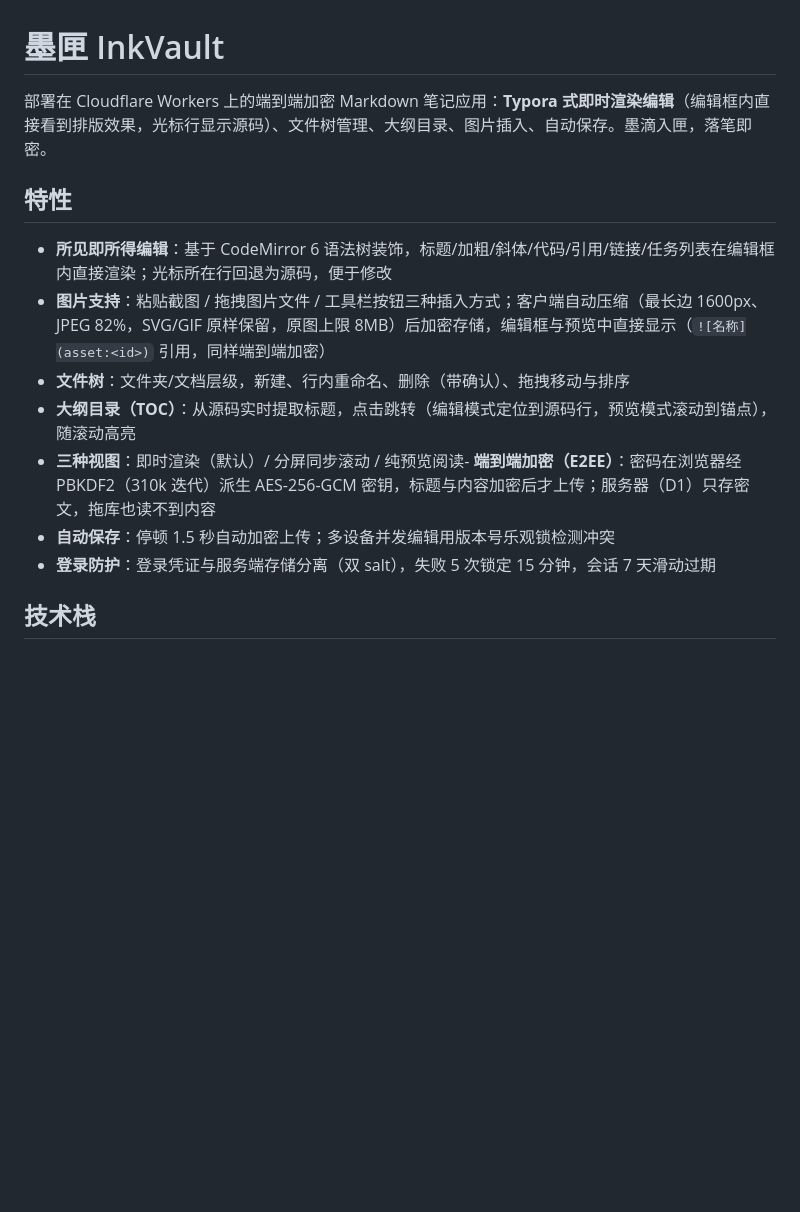
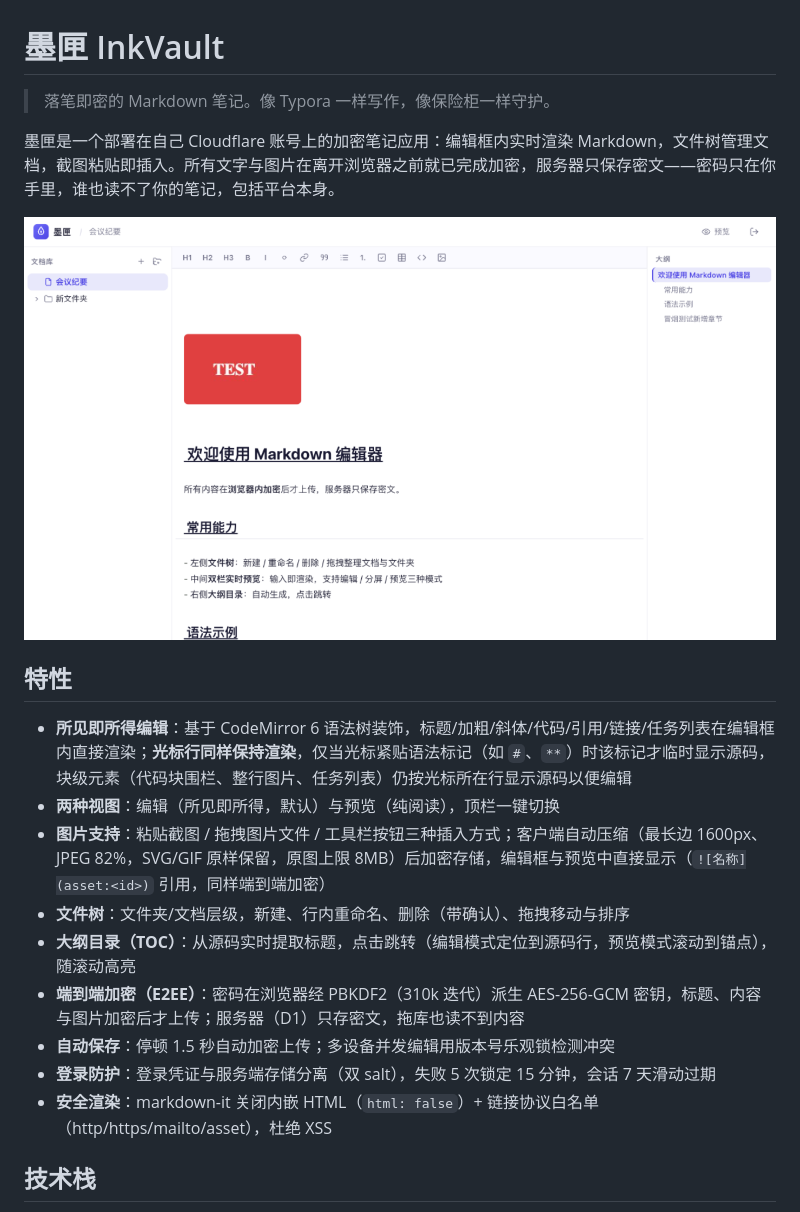
Before and after one commit to popopopoqw/inkvault-app, a Markdown page: README.md, the part around one of its changes. Drawn GitHub-style; pictures changed too: docs/screenshot.png (added); blank space fills up the shorter version.

Commit message:
更新 README：产品说明与截图，对齐视图简化与光标渲染行为

```diff
--- a/README.md
+++ b/README.md
@@ -1,16 +1,22 @@
 # 墨匣 InkVault
 
-部署在 Cloudflare Workers 上的端到端加密 Markdown 笔记应用：**Typora 式即时渲染编辑**（编辑框内直接看到排版效果，光标行显示源码）、文件树管理、大纲目录、图片插入、自动保存。墨滴入匣，落笔即密。
+> 落笔即密的 Markdown 笔记。像 Typora 一样写作，像保险柜一样守护。
+
+墨匣是一个部署在自己 Cloudflare 账号上的加密笔记应用：编辑框内实时渲染 Markdown，文件树管理文档，截图粘贴即插入。所有文字与图片在离开浏览器之前就已完成加密，服务器只保存密文——密码只在你手里，谁也读不了你的笔记，包括平台本身。
+
+![界面截图](docs/screenshot.png)
 
 ## 特性
 
-- **所见即所得编辑**：基于 CodeMirror 6 语法树装饰，标题/加粗/斜体/代码/引用/链接/任务列表在编辑框内直接渲染；光标所在行回退为源码，便于修改
+- **所见即所得编辑**：基于 CodeMirror 6 语法树装饰，标题/加粗/斜体/代码/引用/链接/任务列表在编辑框内直接渲染；**光标行同样保持渲染**，仅当光标紧贴语法标记（如 `#`、`**`）时该标记才临时显示源码，块级元素（代码块围栏、整行图片、任务列表）仍按光标所在行显示源码以便编辑
+- **两种视图**：编辑（所见即所得，默认）与预览（纯阅读），顶栏一键切换
 - **图片支持**：粘贴截图 / 拖拽图片文件 / 工具栏按钮三种插入方式；客户端自动压缩（最长边 1600px、JPEG 82%，SVG/GIF 原样保留，原图上限 8MB）后加密存储，编辑框与预览中直接显示（`![名称](asset:<id>)` 引用，同样端到端加密）
 - **文件树**：文件夹/文档层级，新建、行内重命名、删除（带确认）、拖拽移动与排序
 - **大纲目录（TOC）**：从源码实时提取标题，点击跳转（编辑模式定位到源码行，预览模式滚动到锚点），随滚动高亮
-- **三种视图**：即时渲染（默认）/ 分屏同步滚动 / 纯预览阅读- **端到端加密（E2EE）**：密码在浏览器经 PBKDF2（310k 迭代）派生 AES-256-GCM 密钥，标题与内容加密后才上传；服务器（D1）只存密文，拖库也读不到内容
+- **端到端加密（E2EE）**：密码在浏览器经 PBKDF2（310k 迭代）派生 AES-256-GCM 密钥，标题、内容与图片加密后才上传；服务器（D1）只存密文，拖库也读不到内容
 - **自动保存**：停顿 1.5 秒自动加密上传；多设备并发编辑用版本号乐观锁检测冲突
 - **登录防护**：登录凭证与服务端存储分离（双 salt），失败 5 次锁定 15 分钟，会话 7 天滑动过期
+- **安全渲染**：markdown-it 关闭内嵌 HTML（`html: false`）+ 链接协议白名单（http/https/mailto/asset），杜绝 XSS
 
 ## 技术栈
 
```
Also changed, not shown: other parts of README.md (+4 -4 lines).
